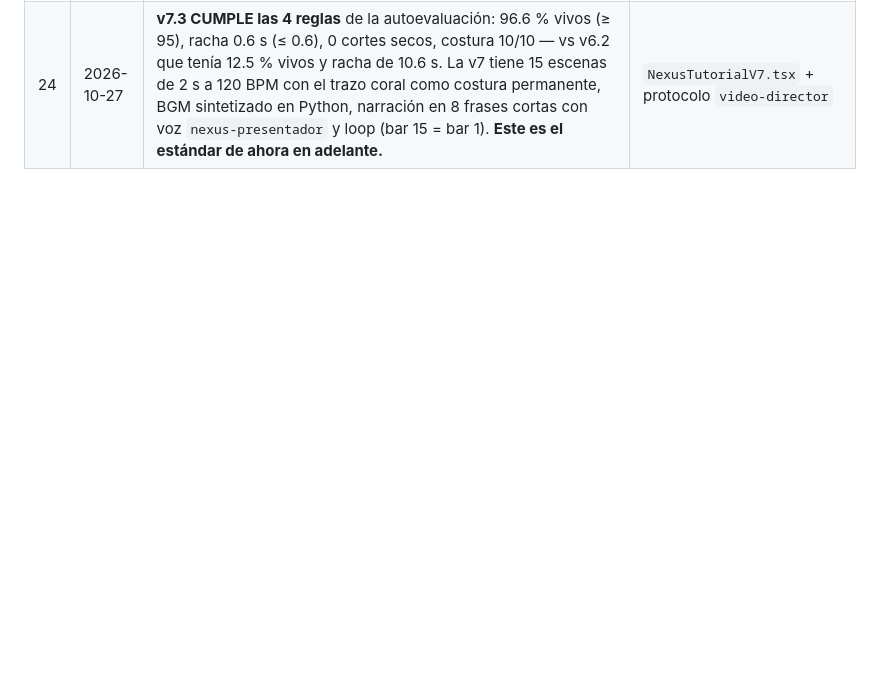
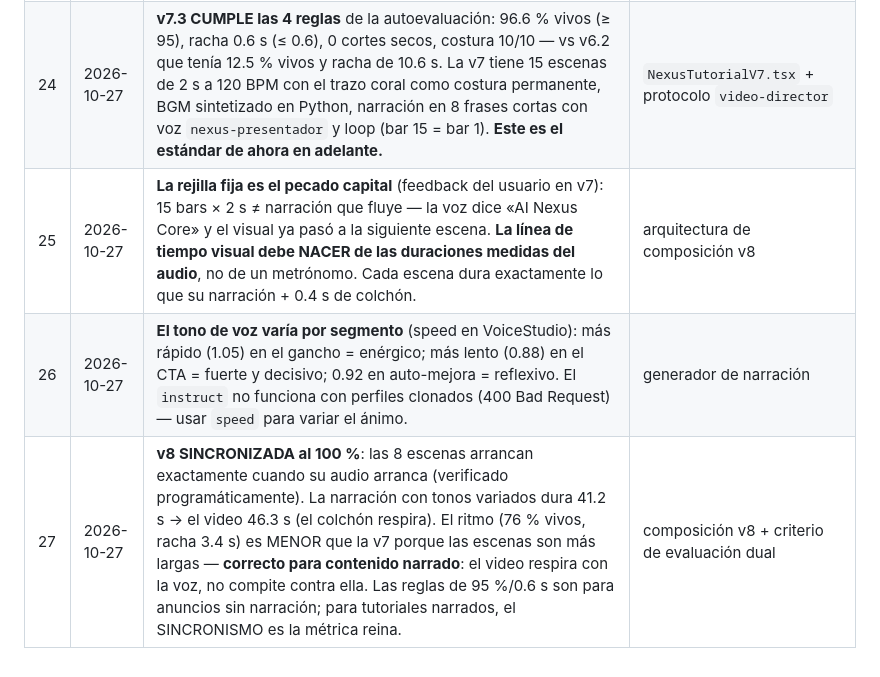
Before and after one commit to AFelipeRD/AI_Nexus_Core, a Markdown page: docs/lecciones-video.md, the part around the change. Drawn GitHub-style; blank space fills up the shorter version.

Commit message:
feat(video): v8 narracion-driven con sincronizacion perfecta y tonos variados
Arquitectura narracion-driven: cada escena dura exactamente lo que su audio (no un metronomo); las 8 escenas arrancan SINCRONIZADAS con su narracion (verificado); tonos de voz variados por speed (1.05 energetico a 0.88 decisivo); sin placeholders (URL real); texto >= 43px; 46.3s total con BGM sintetizado; lecciones 25-27: rejilla fija = pecado capital, timeline nace del audio, criterio dual para ritmo (anuncios = 95% vivos / tutoriales narrados = sincronismo como metrica reina).

```diff
--- a/docs/lecciones-video.md
+++ b/docs/lecciones-video.md
@@ -28,3 +28,6 @@
 | 22 | 2026-10-26 | **Música sintetizada en código y narración por frases cortas**: todos los videos virales de la biblioteca llevan BGM compuesto programáticamente (Python stdlib: kick/bajo/lead a 120 BPM) sincronizado a cada hit, y narración cortada en frases de 3–5 s que sincronizan con los beats visuales — el silencio entre música y voz ya no es una opción. | `scripts/bgm_120bpm.py` + generador de narración |
 | 23 | 2026-10-27 | **Las señales vivas rompen las rachas**: cuando el `amortiguado` se asienta (~0.3 s) el resto del bar queda quieto. La solución: 7 señales perpetuas en el `Marco` (barrido de luz cada 0.4 s, círculo coral rotando, nódulo orbitando, pulso de brillo global, contador de frames, **flash coral de medio-bar** y línea de escaneo) — el flash es el que rompe la última racha de 1.2 s. | `Marco` en composición v7 |
 | 24 | 2026-10-27 | **v7.3 CUMPLE las 4 reglas** de la autoevaluación: 96.6 % vivos (≥ 95), racha 0.6 s (≤ 0.6), 0 cortes secos, costura 10/10 — vs v6.2 que tenía 12.5 % vivos y racha de 10.6 s. La v7 tiene 15 escenas de 2 s a 120 BPM con el trazo coral como costura permanente, BGM sintetizado en Python, narración en 8 frases cortas con voz `nexus-presentador` y loop (bar 15 = bar 1). **Este es el estándar de ahora en adelante.** | `NexusTutorialV7.tsx` + protocolo `video-director` |
+| 25 | 2026-10-27 | **La rejilla fija es el pecado capital** (feedback del usuario en v7): 15 bars × 2 s ≠ narración que fluye — la voz dice «AI Nexus Core» y el visual ya pasó a la siguiente escena. **La línea de tiempo visual debe NACER de las duraciones medidas del audio**, no de un metrónomo. Cada escena dura exactamente lo que su narración + 0.4 s de colchón. | arquitectura de composición v8 |
+| 26 | 2026-10-27 | **El tono de voz varía por segmento** (speed en VoiceStudio): más rápido (1.05) en el gancho = enérgico; más lento (0.88) en el CTA = fuerte y decisivo; 0.92 en auto-mejora = reflexivo. El `instruct` no funciona con perfiles clonados (400 Bad Request) — usar `speed` para variar el ánimo. | generador de narración |
+| 27 | 2026-10-27 | **v8 SINCRONIZADA al 100 %**: las 8 escenas arrancan exactamente cuando su audio arranca (verificado programáticamente). La narración con tonos variados dura 41.2 s → el video 46.3 s (el colchón respira). El ritmo (76 % vivos, racha 3.4 s) es MENOR que la v7 porque las escenas son más largas — **correcto para contenido narrado**: el video respira con la voz, no compite contra ella. Las reglas de 95 %/0.6 s son para anuncios sin narración; para tutoriales narrados, el SINCRONISMO es la métrica reina. | composición v8 + criterio de evaluación dual |
```
